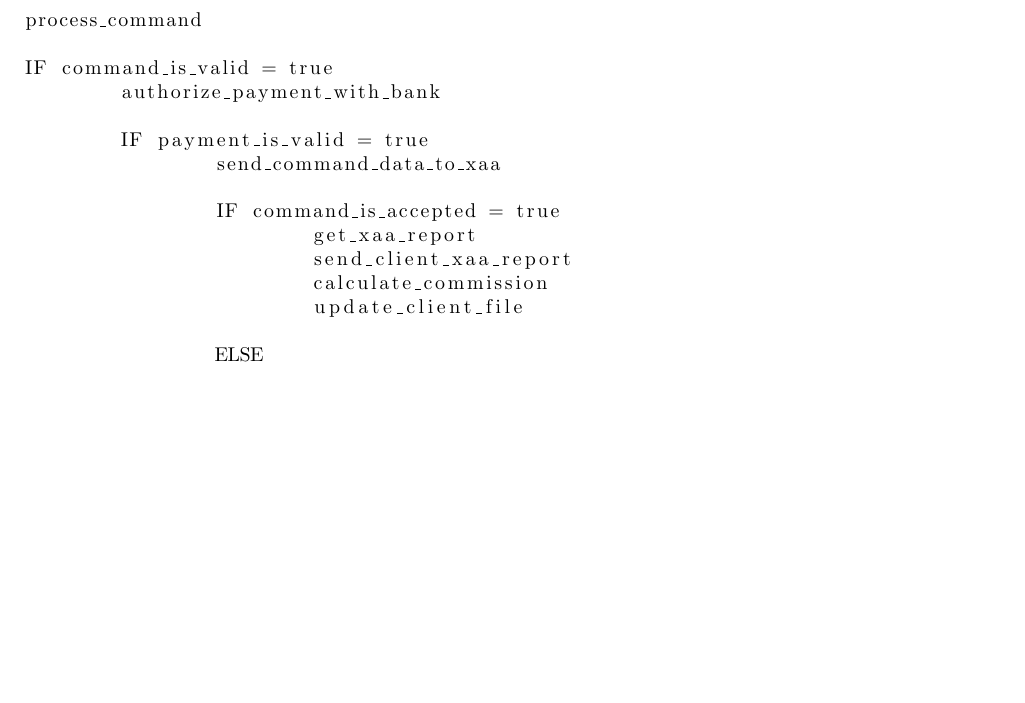
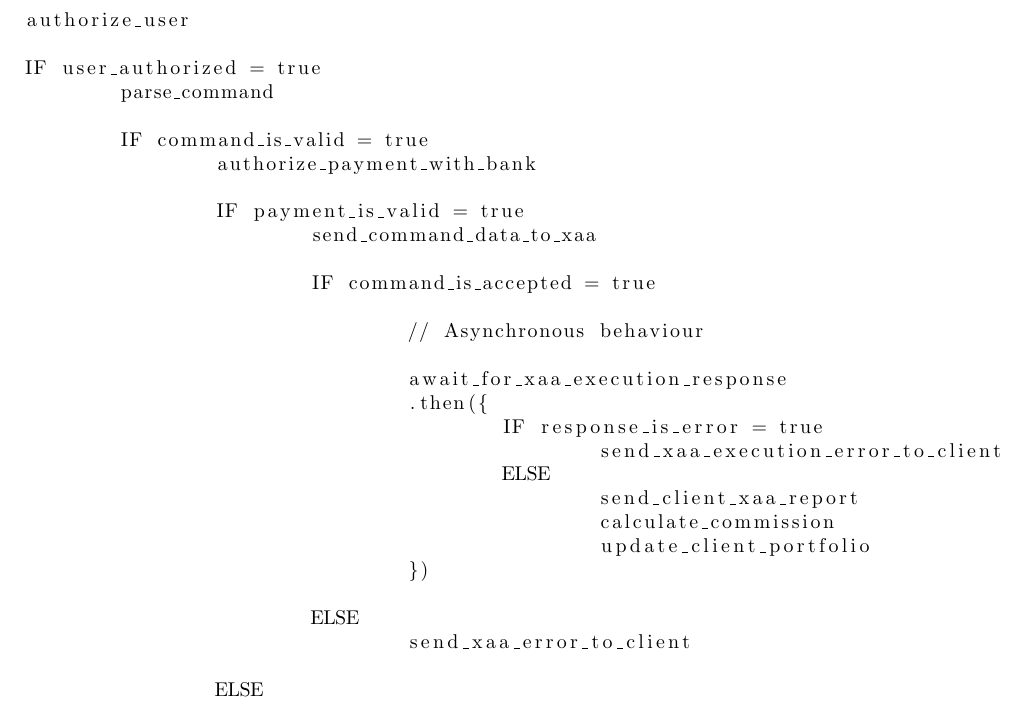
Before and after one commit to WilhelmStein/Analysis-and-Design-of-Software, a LaTeX document (LaTex/project.tex): part of page 7 of 9, cut at the place of the change, the shorter picture padded with empty space. Compiled offline with pdfLaTeX.

Commit message:
domhmena engles moar

```diff
--- a/LaTex/project.tex
+++ b/LaTex/project.tex
@@ -96,7 +96,10 @@
 \newpage
 \subsection{Προδιαγραφή διαδικασίας διαβίβασης εντολής σε Δομημένα Αγγλικά}
 \begin{lstlisting}
-process_command
+authorize_user
+
+IF user_authorized = true
+	parse_command
 
 	IF command_is_valid = true
 		authorize_payment_with_bank
@@ -105,19 +108,32 @@ IF command_is_valid = true
 			send_command_data_to_xaa
 
 			IF command_is_accepted = true
-			get_xaa_report
+
+				// Asynchronous behaviour
+
+				await_for_xaa_execution_response
+				.then({
+					IF response_is_error = true
+						send_xaa_execution_error_to_client
+					ELSE
 						send_client_xaa_report
 						calculate_commission
-			update_client_file
+						update_client_portfolio
+				})
 
 			ELSE
-			send_error_to_client
+				send_xaa_error_to_client
 
 		ELSE
-		send_error_to_client
+			send_payment_error_to_client
 
 	ELSE
-	send_error_to_client
+		send_parse_error_to_client
+
+ELSE
+	send_authorization_error_to_client
+
+redirect_to_ui
 
 \end{lstlisting}
 
```
Lines whose indentation alone changed are shown as unchanged.
